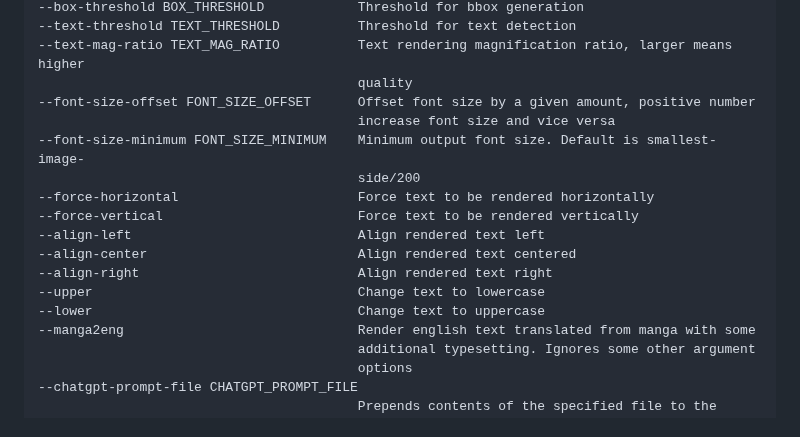
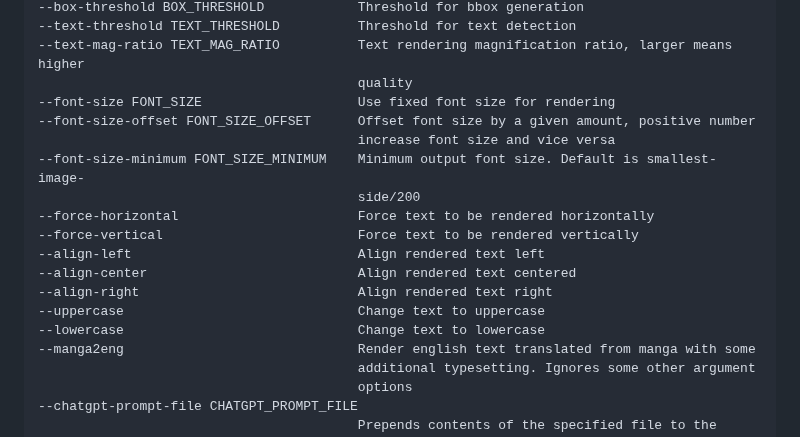
Before and after one commit to zyddnys/manga-image-translator, a Markdown page: README_CN.md, the part around the change. Rendered like a GitHub page.

```diff
--- a/README_CN.md
+++ b/README_CN.md
@@ -149,6 +149,7 @@ VIN: Vietnames
     --text-threshold TEXT_THRESHOLD          Threshold for text detection
     --text-mag-ratio TEXT_MAG_RATIO          Text rendering magnification ratio, larger means higher
                                              quality
+    --font-size FONT_SIZE                    Use fixed font size for rendering
     --font-size-offset FONT_SIZE_OFFSET      Offset font size by a given amount, positive number
                                              increase font size and vice versa
     --font-size-minimum FONT_SIZE_MINIMUM    Minimum output font size. Default is smallest-image-
@@ -158,8 +159,8 @@ VIN: Vietnames
     --align-left                             Align rendered text left
     --align-center                           Align rendered text centered
     --align-right                            Align rendered text right
-    --upper                                  Change text to lowercase
-    --lower                                  Change text to uppercase
+    --uppercase                              Change text to uppercase
+    --lowercase                              Change text to lowercase
     --manga2eng                              Render english text translated from manga with some
                                              additional typesetting. Ignores some other argument
                                              options
```
Also changed, not shown: 1 other file.
